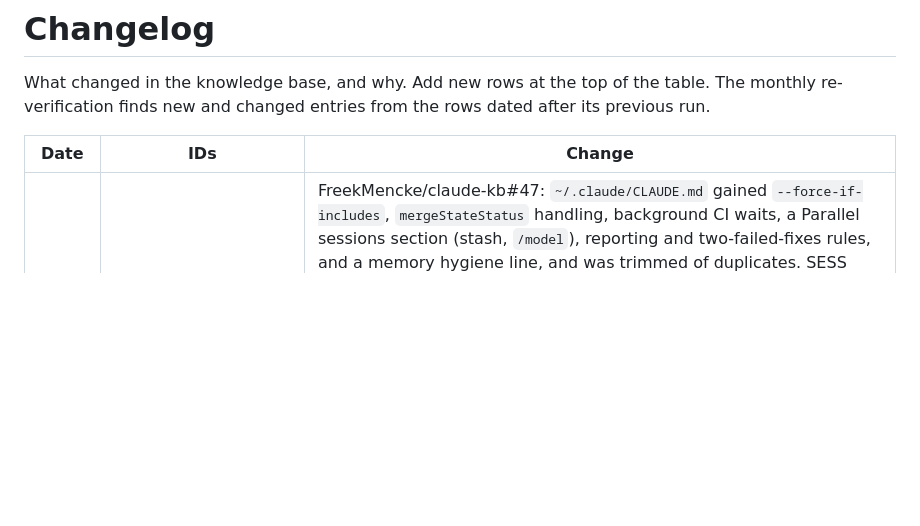
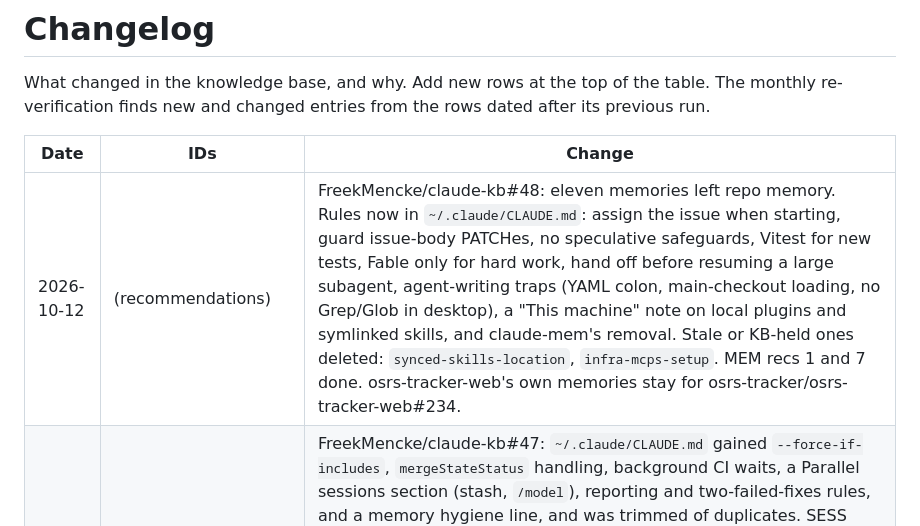
Before and after one commit to FreekMencke/claude-kb, a Markdown page: CHANGELOG.md, the part around the change. Rendered like a GitHub page; blank space fills up the shorter version.

Commit message:
Record the memory moves (#48)
Co-Authored-By: Claude Opus 5.5 <noreply@anthropic.com>

```diff
--- a/CHANGELOG.md
+++ b/CHANGELOG.md
@@ -4,6 +4,7 @@ What changed in the knowledge base, and why. Add new rows at the top of the tabl
 
 | Date | IDs | Change |
 |---|---|---|
+| 2026-10-12 | (recommendations) | FreekMencke/claude-kb#48: eleven memories left repo memory. Rules now in `~/.claude/CLAUDE.md`: assign the issue when starting, guard issue-body PATCHes, no speculative safeguards, Vitest for new tests, Fable only for hard work, hand off before resuming a large subagent, agent-writing traps (YAML colon, main-checkout loading, no Grep/Glob in desktop), a "This machine" note on local plugins and symlinked skills, and claude-mem's removal. Stale or KB-held ones deleted: `synced-skills-location`, `infra-mcps-setup`. MEM recs 1 and 7 done. osrs-tracker-web's own memories stay for osrs-tracker/osrs-tracker-web#234. |
 | 2026-10-12 | (recommendations, CLAUDE.md) | FreekMencke/claude-kb#47: `~/.claude/CLAUDE.md` gained `--force-if-includes`, `mergeStateStatus` handling, background CI waits, a Parallel sessions section (stash, `/model`), reporting and two-failed-fixes rules, and a memory hygiene line, and was trimmed of duplicates. SESS recs 1, 2, 4 and 5, FLOW recs 2 and 3, MEM recs 3 and 4 and PROMPT rec 1 (`~/.claude`) done. `/doctor prompt-audit` (headless, read-only) found no stale paths or contradictions; its "default to LSP" finding applied (the global LSP rule now loads it for renames, signature changes and unclear types only: in 2026-10-06 to 2026-10-12 transcripts, 63 of 110 `.ts` sessions loaded LSP, 33 called it, 62 calls in all, 55 of them `hover` or `findReferences`), its two history-narrative findings in this repo's CLAUDE.md applied, its `omitClaudeMd` flag wrong (documented in sub-agents). |
 | 2026-10-12 | FLOW-033 (recommendations) | osrs-tracker-aws's `verify` skill also runs every check at once from a `verify.sh` that picks the touched Lambdas and packages (osrs-tracker/osrs-tracker-aws#83): about 8 s against 17 s one after another. All three repos now verify in one Bash call. |
 | 2026-10-12 | HOOK-036, FLOW-033 (recommendations) | osrs-tracker-aws has a `verify` skill and `"if": "Bash(git *)"` on its push gate (osrs-tracker/osrs-tracker-aws#81), so HOOK rec 2 and FLOW rec 1 are done in all three repos. None of the `verify` skills stops at the first failure; web and api run every check at once from a `verify.sh` in one Bash call (osrs-tracker/osrs-tracker-web#237, osrs-tracker/osrs-tracker-api#142), aws one by one, cheapest first. |
```
Also changed, not shown: kb-memory.md (+2 -2 lines).
